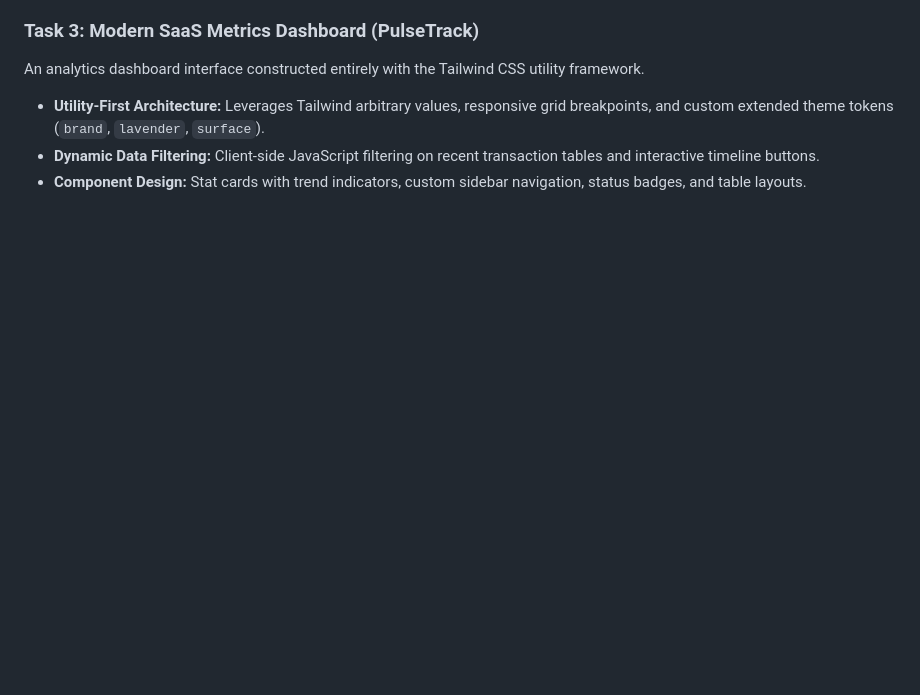
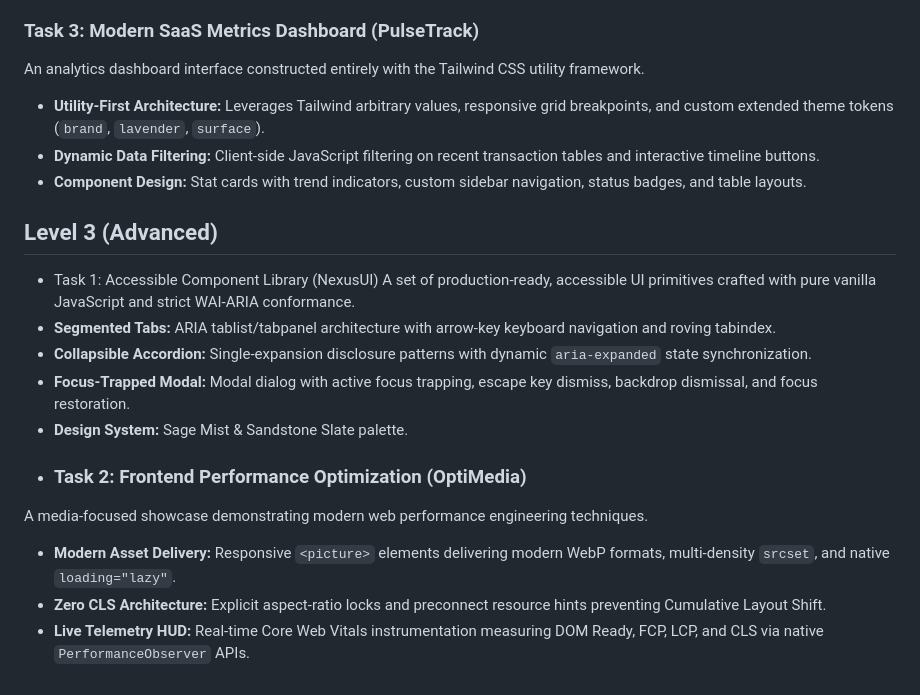
Before and after one commit to Tobiscus100/codveda-frontend-tasks, a Markdown page: README.md, the part around the change. Drawn GitHub-style; blank space fills up the shorter version.

Commit message:
Expand README with advanced tasks and features
Added advanced tasks for UI components and performance optimization.

```diff
--- a/README.md
+++ b/README.md
@@ -47,3 +47,16 @@ An analytics dashboard interface constructed entirely with the Tailwind CSS util
 - **Utility-First Architecture:** Leverages Tailwind arbitrary values, responsive grid breakpoints, and custom extended theme tokens (`brand`, `lavender`, `surface`).
 - **Dynamic Data Filtering:** Client-side JavaScript filtering on recent transaction tables and interactive timeline buttons.
 - **Component Design:** Stat cards with trend indicators, custom sidebar navigation, status badges, and table layouts.
+
+## Level 3 (Advanced)
+- Task 1: Accessible Component Library (NexusUI)
+A set of production-ready, accessible UI primitives crafted with pure vanilla JavaScript and strict WAI-ARIA conformance.
+- **Segmented Tabs:** ARIA tablist/tabpanel architecture with arrow-key keyboard navigation and roving tabindex.
+- **Collapsible Accordion:** Single-expansion disclosure patterns with dynamic `aria-expanded` state synchronization.
+- **Focus-Trapped Modal:** Modal dialog with active focus trapping, escape key dismiss, backdrop dismissal, and focus restoration.
+- **Design System:** Sage Mist & Sandstone Slate palette.
+- ### Task 2: Frontend Performance Optimization (OptiMedia)
+A media-focused showcase demonstrating modern web performance engineering techniques.
+- **Modern Asset Delivery:** Responsive `<picture>` elements delivering modern WebP formats, multi-density `srcset`, and native `loading="lazy"`.
+- **Zero CLS Architecture:** Explicit aspect-ratio locks and preconnect resource hints preventing Cumulative Layout Shift.
+- **Live Telemetry HUD:** Real-time Core Web Vitals instrumentation measuring DOM Ready, FCP, LCP, and CLS via native `PerformanceObserver` APIs.
```
